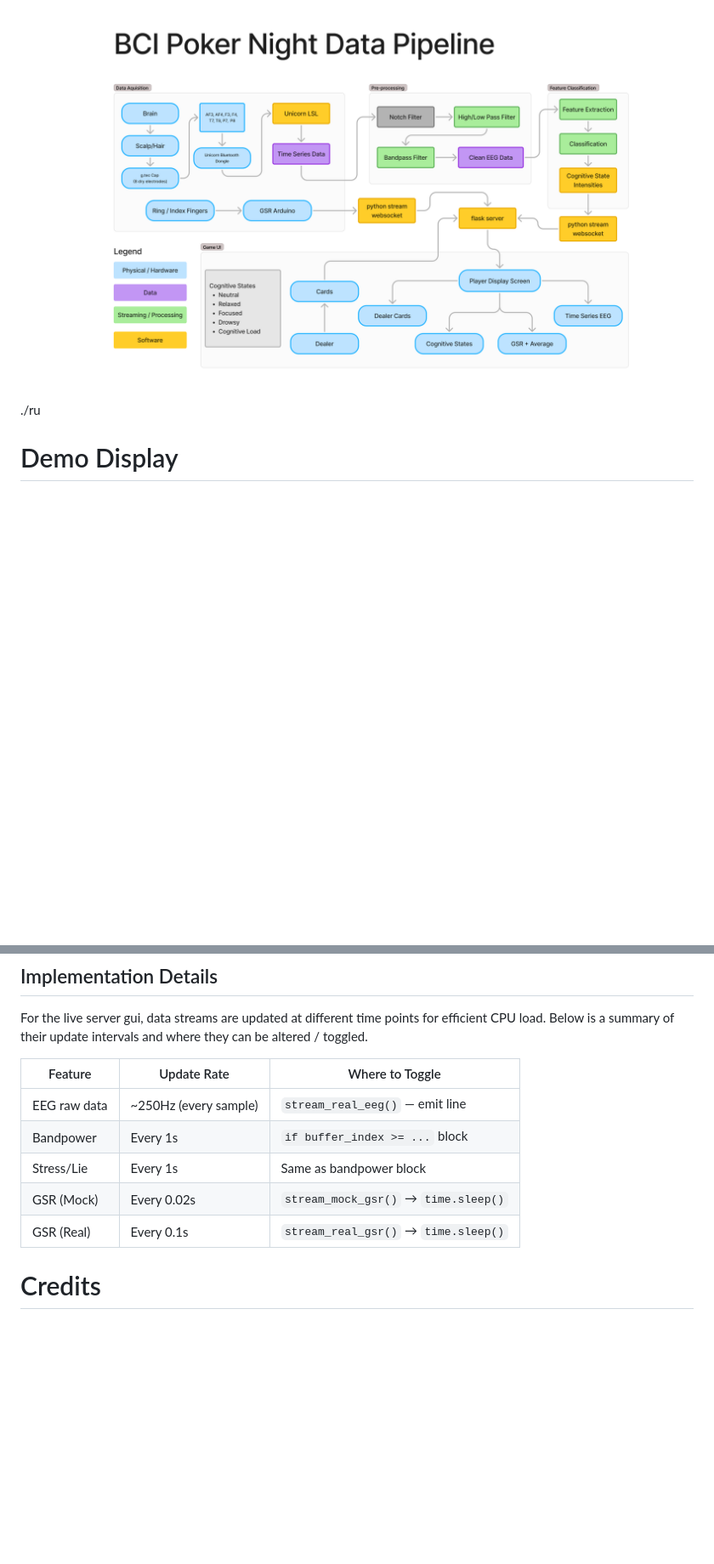
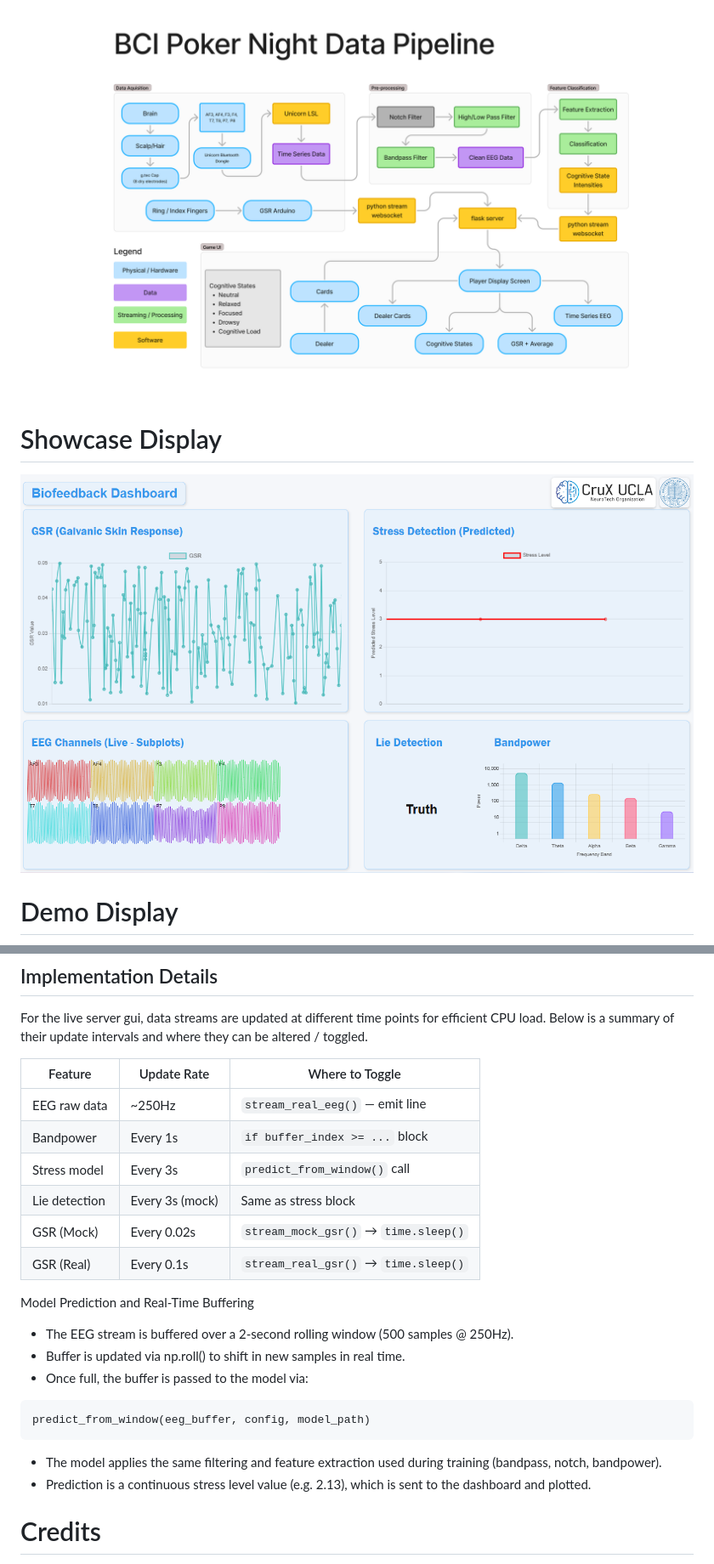
Before and after one commit to KatieCallo2026/BCIPoker, a Markdown page: README.md, 2 parts joined by grey strips. Shown: that part at 85% size. Drawn GitHub-style; pictures changed too: Graphics/main_display.png (added); blank space fills up the shorter version.

````diff
--- a/README.md
+++ b/README.md
@@ -38,7 +38,11 @@ This event blends entertainment and education, highlighting biometric tech while
 **Where do we get data, and what do we do with it?**
 
 ![Whoops! Should be the data pipeline here](Graphics/data-pipeline-v2.png)
-./ru
+
+# Showcase Display
+
+![Should be our screen display here!](Graphics/main_display.png)
+
 # Demo Display
 
 ![Should be our screen display here!](Graphics/demo-gui.png)
@@ -102,13 +161,27 @@ Runs the real-time server display dashboard, including:
 
 For the live server gui, data streams are updated at different time points for efficient CPU load. Below is a summary of their update intervals and where they can be altered / toggled.
 
-| Feature      | Update Rate            | Where to Toggle                      |
-| ------------ | ---------------------- | ------------------------------------ |
-| EEG raw data | \~250Hz (every sample) | `stream_real_eeg()` — emit line      |
-| Bandpower    | Every 1s               | `if buffer_index >= ...` block       |
-| Stress/Lie   | Every 1s               | Same as bandpower block              |
-| GSR (Mock)   | Every 0.02s            | `stream_mock_gsr()` → `time.sleep()` |
-| GSR (Real)   | Every 0.1s             | `stream_real_gsr()` → `time.sleep()` |
+| Feature       | Update Rate     | Where to Toggle                      |
+| ------------- | --------------- | ------------------------------------ |
+| EEG raw data  | \~250Hz         | `stream_real_eeg()` — emit line      |
+| Bandpower     | Every 1s        | `if buffer_index >= ...` block       |
+| Stress model  | Every 3s        | `predict_from_window()` call         |
+| Lie detection | Every 3s (mock) | Same as stress block                 |
+| GSR (Mock)    | Every 0.02s     | `stream_mock_gsr()` → `time.sleep()` |
+| GSR (Real)    | Every 0.1s      | `stream_real_gsr()` → `time.sleep()` |
+
+Model Prediction and Real-Time Buffering
+
+- The EEG stream is buffered over a 2-second rolling window (500 samples @ 250Hz).
+- Buffer is updated via np.roll() to shift in new samples in real time.
+- Once full, the buffer is passed to the model via:
+
+```
+predict_from_window(eeg_buffer, config, model_path)
+```
+
+- The model applies the same filtering and feature extraction used during training (bandpass, notch, bandpower).
+- Prediction is a continuous stress level value (e.g. 2.13), which is sent to the dashboard and plotted.
 
 # Credits
 
````
Also changed, not shown: other parts of README.md (+62 -7 lines).
